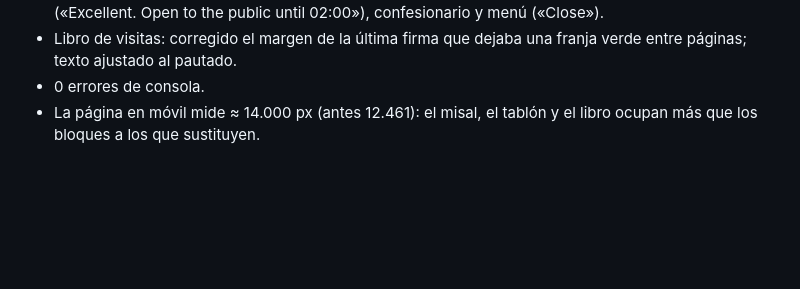
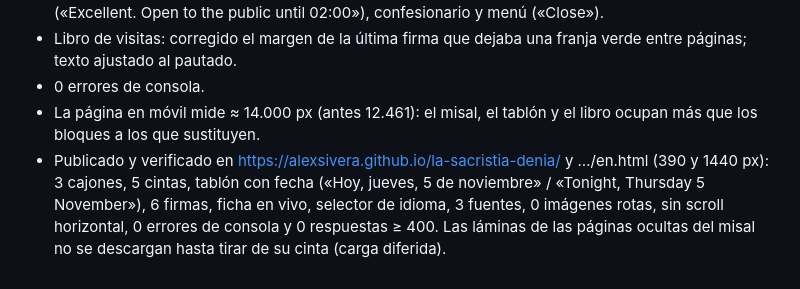
Before and after one commit to AlexSivera/la-sacristia-denia, a Markdown page: docs/qa-report.md, the part around the change. Rendered like a GitHub page; blank space fills up the shorter version.

Commit message:
QA: verificación pública de las cinco mejoras y la versión inglesa
Co-Authored-By: Claude Opus 5.5 <noreply@anthropic.com>

```diff
--- a/docs/qa-report.md
+++ b/docs/qa-report.md
@@ -70,3 +70,4 @@ Cajones del mostrador, ficha técnica, misal con cintas, tablón parroquial (con
 - Libro de visitas: corregido el margen de la última firma que dejaba una franja verde entre páginas; texto ajustado al pautado.
 - 0 errores de consola.
 - La página en móvil mide ≈ 14.000 px (antes 12.461): el misal, el tablón y el libro ocupan más que los bloques a los que sustituyen.
+- Publicado y verificado en https://alexsivera.github.io/la-sacristia-denia/ y …/en.html (390 y 1440 px): 3 cajones, 5 cintas, tablón con fecha («Hoy, jueves, 5 de noviembre» / «Tonight, Thursday 5 November»), 6 firmas, ficha en vivo, selector de idioma, 3 fuentes, 0 imágenes rotas, sin scroll horizontal, 0 errores de consola y 0 respuestas ≥ 400. Las láminas de las páginas ocultas del misal no se descargan hasta tirar de su cinta (carga diferida).
```
